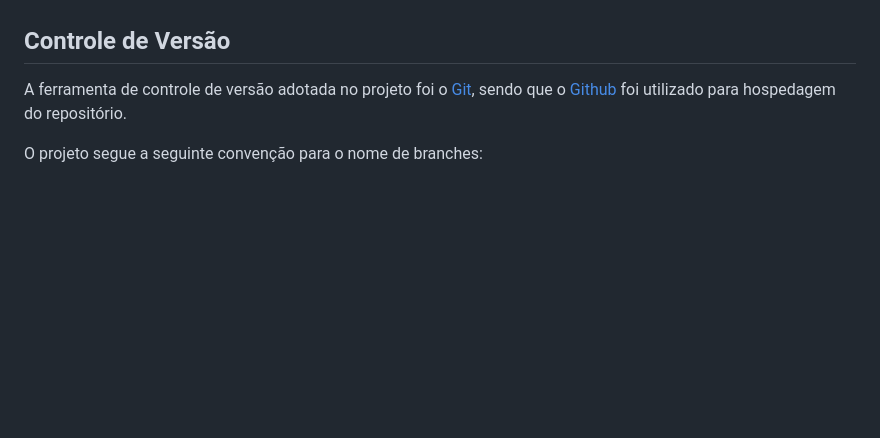
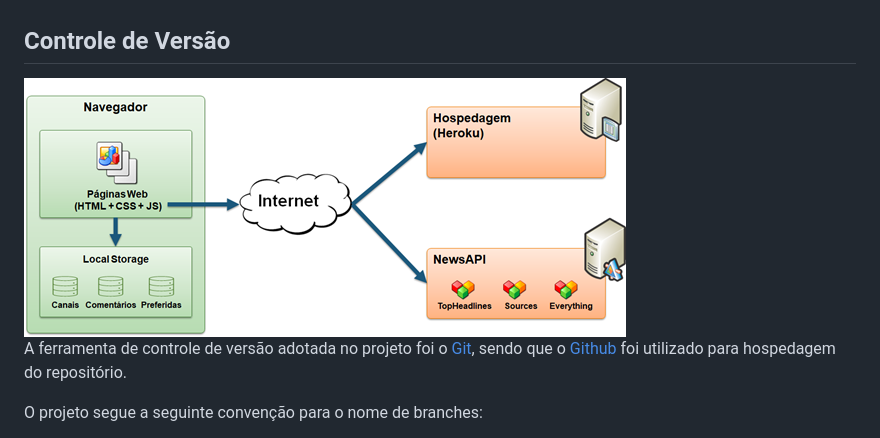
Before and after one commit to ICEI-PUC-Minas-PMV-ADS/pmv-ads-2023-1-e1--proj-web-t8-stockware, a Markdown page: docs/03-Metodologia.md, the part around the change. Rendered like a GitHub page; blank space fills up the shorter version.

Commit message:
atualização

```diff
--- a/docs/03-Metodologia.md
+++ b/docs/03-Metodologia.md
@@ -6,6 +6,8 @@
 Descreva aqui a metodologia de trabalho do grupo para atacar o problema. Definições sobre os ambiente de trabalho utilizados pela  equipe para desenvolver o projeto. Abrange a relação de ambientes utilizados, a estrutura para gestão do código fonte, além da definição do processo e ferramenta através dos quais a equipe se organiza (Gestão de Times).
 
 ## Controle de Versão
+
+<img src="./img/componentes.png">
 
 A ferramenta de controle de versão adotada no projeto foi o
 [Git](https://git-scm.com/), sendo que o [Github](https://github.com)
```
